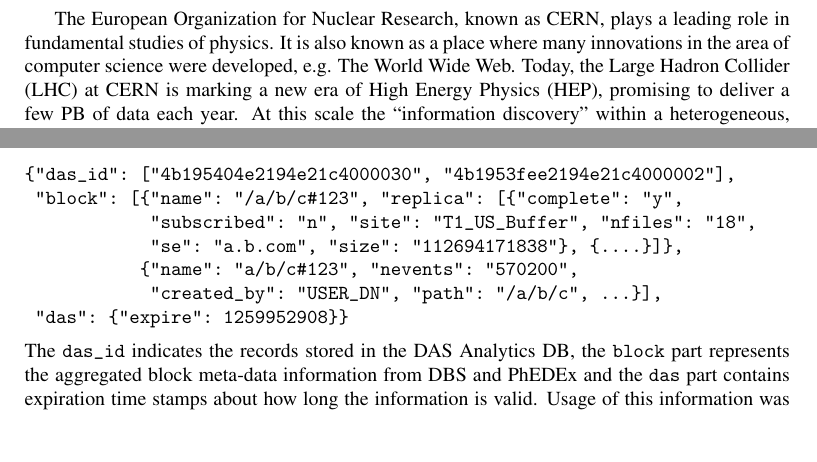
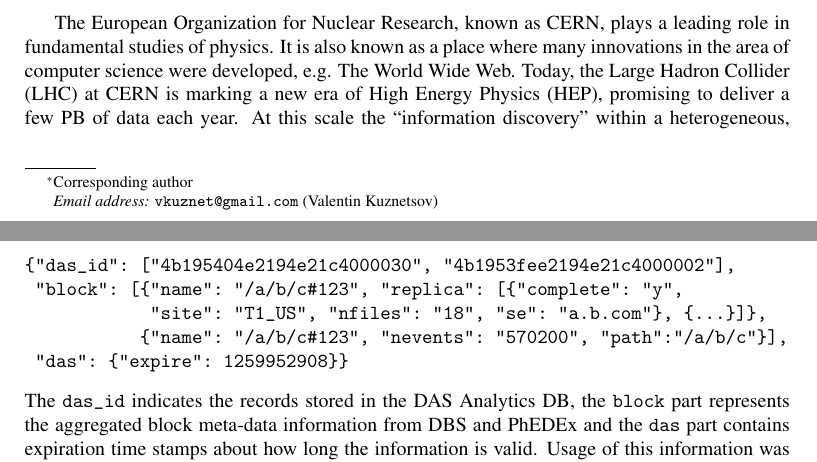
Before and after one commit to dmwm/DAS, a LaTeX paper (doc/das_paper/paper.tex): two parts of pages 1 and 8 of 10, joined at a grey line, cut so that both start at the same text, the shorter picture padded with empty space. Compiled offline with pdfLaTeX.

Commit message:
Final tupe-up
git-svn-id: svn+ssh://svn.cern.ch/reps/CMSDMWM/DAS/trunk@995 4525493e-7705-40b1-a816-d608a930855b

```diff
--- a/doc/das_paper/paper.tex
+++ b/doc/das_paper/paper.tex
@@ -145,10 +145,8 @@
 \address[vkuznet]{Cornell University, Ithaca, New York, USA}
-%\ead{vkuznet@gmail.com}
-
+\ead{vkuznet@gmail.com}
 \author[evans]{Dave Evans}
 \address[evans]{Fermilab, Batavia, Illinois, USA}
 %\ead{evansde@fnal.gov}
-
 \author[metson]{Simon Metson}
 \address[metson]{Bristol University, Bristol, UK}
 %\ead{s.metson@bristol.ac.uk}
@@ -625,10 +623,8 @@
 \begin{verbatim}
 {"das_id": ["4b195404e2194e21c4000030", "4b1953fee2194e21c4000002"],
  "block": [{"name": "/a/b/c#123", "replica": [{"complete": "y",
-            "subscribed": "n", "site": "T1_US_Buffer", "nfiles": "18",
-            "se": "a.b.com", "size": "112694171838"}, {....}]},
-           {"name": "a/b/c#123", "nevents": "570200",
-            "created_by": "USER_DN", "path": "/a/b/c", ...}],
+            "site": "T1_US", "nfiles": "18", "se": "a.b.com"}, {...}]},
+           {"name": "/a/b/c#123", "nevents": "570200", "path":"/a/b/c"}],
  "das": {"expire": 1259952908}}
 \end{verbatim}
 The \verb+das_id+ indicates the records stored in the DAS Analytics DB,
```
Also changed, not shown: doc/das_paper/paper.tex (10 more changed lines).
